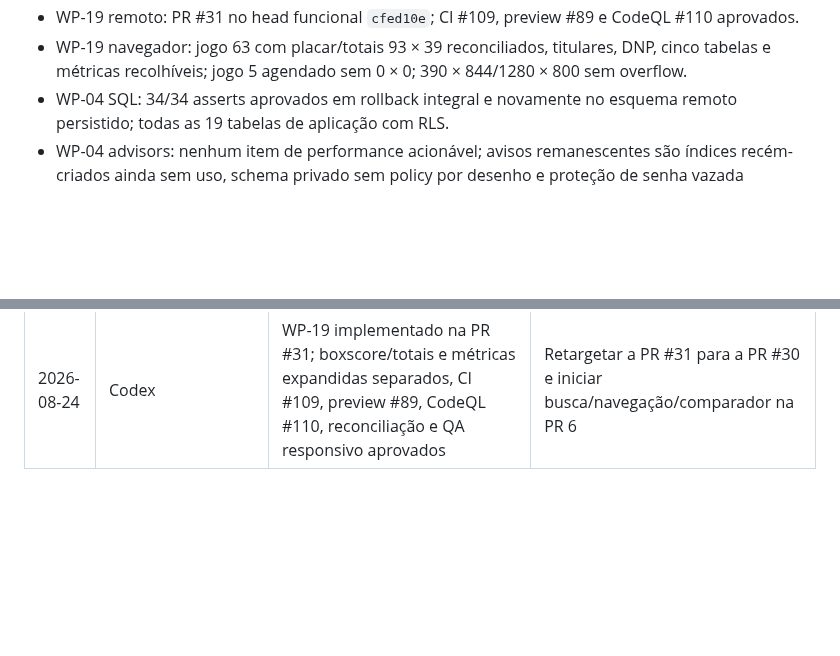
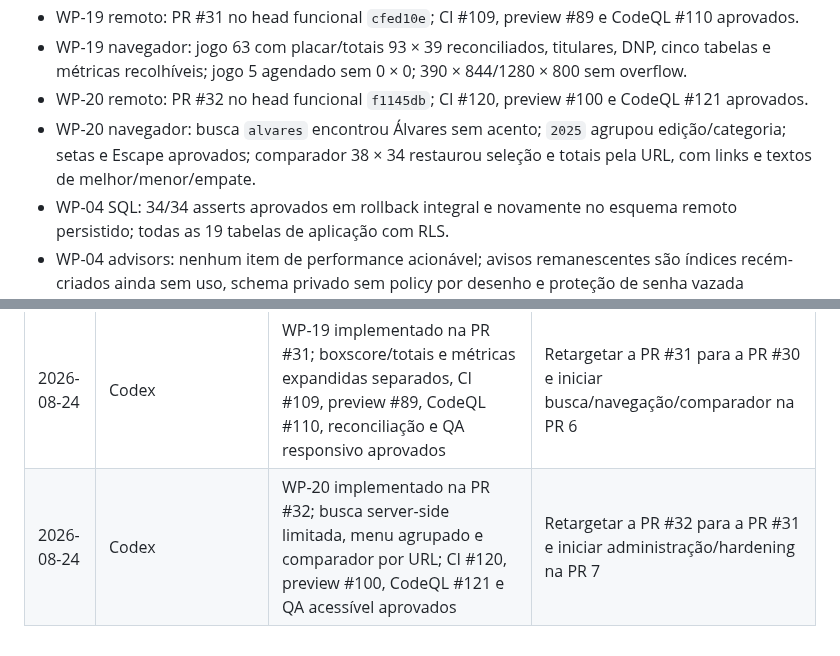
Before and after one commit to renato-lucindo/base-do-basquete, a Markdown page: HANDOFF.md, 2 parts joined by grey strips. GitHub-like rendering; blank space fills up the shorter version.

```diff
--- a/HANDOFF.md
+++ b/HANDOFF.md
@@ -201,6 +201,8 @@ CLOUDFLARE_ACCOUNT_ID
 - WP-18 navegador: perfil 2025/2026, cinco hashes, nav fixa, privacidade e 390 × 844/1280 × 800 sem overflow aprovados.
 - WP-19 remoto: PR #31 no head funcional `cfed10e`; CI #109, preview #89 e CodeQL #110 aprovados.
 - WP-19 navegador: jogo 63 com placar/totais 93 × 39 reconciliados, titulares, DNP, cinco tabelas e métricas recolhíveis; jogo 5 agendado sem 0 × 0; 390 × 844/1280 × 800 sem overflow.
+- WP-20 remoto: PR #32 no head funcional `f1145db`; CI #120, preview #100 e CodeQL #121 aprovados.
+- WP-20 navegador: busca `alvares` encontrou Álvares sem acento; `2025` agrupou edição/categoria; setas e Escape aprovados; comparador 38 × 34 restaurou seleção e totais pela URL, com links e textos de melhor/menor/empate.
 - WP-04 SQL: 34/34 asserts aprovados em rollback integral e novamente no esquema remoto persistido; todas as 19 tabelas de aplicação com RLS.
 - WP-04 advisors: nenhum item de performance acionável; avisos remanescentes são índices recém-criados ainda sem uso, schema privado sem policy por desenho e proteção de senha vazada disponível apenas no plano pago.
 - WP-04 gate local: Biome em 34 arquivos, TypeScript strict, 4 arquivos/6 testes Vitest, builds cliente/SSR e varredura de 238 arquivos aprovados.
@@ -342,3 +344,4 @@ Não deixe informação essencial apenas na conversa. Faça commit e push do han
 | 2026-08-24 | Codex | WP-17 implementado na PR #29; jogos, classificação, equipes, CI #90, preview #70, CodeQL #91 e QA aprovados | Retargetar a PR #29 para a PR #28 e iniciar PUB-04 na PR 4 |
 | 2026-08-24 | Codex | WP-18 implementado na PR #30; perfil completo, fallback seguro de rollout, CI #103, preview #83, CodeQL #104 e QA aprovados | Retargetar a PR #30 para a PR #29 e iniciar PUB-06 na PR 5 |
 | 2026-08-24 | Codex | WP-19 implementado na PR #31; boxscore/totais e métricas expandidas separados, CI #109, preview #89, CodeQL #110, reconciliação e QA responsivo aprovados | Retargetar a PR #31 para a PR #30 e iniciar busca/navegação/comparador na PR 6 |
+| 2026-08-24 | Codex | WP-20 implementado na PR #32; busca server-side limitada, menu agrupado e comparador por URL; CI #120, preview #100, CodeQL #121 e QA acessível aprovados | Retargetar a PR #32 para a PR #31 e iniciar administração/hardening na PR 7 |
```
Also changed, not shown: other parts of HANDOFF.md (+9 -9 lines), docs/execution/WP-20.md (added, +34 -0 lines).
